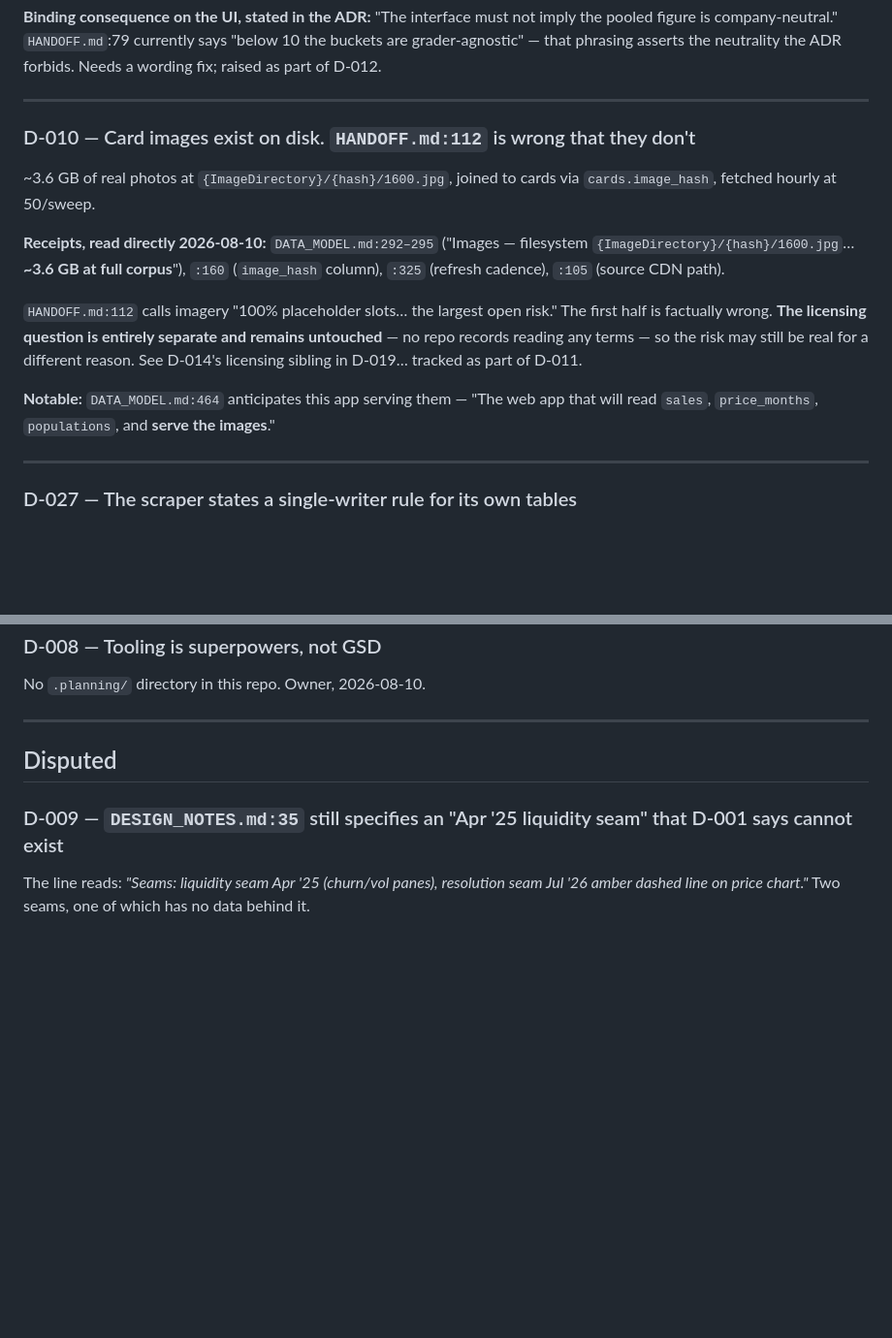
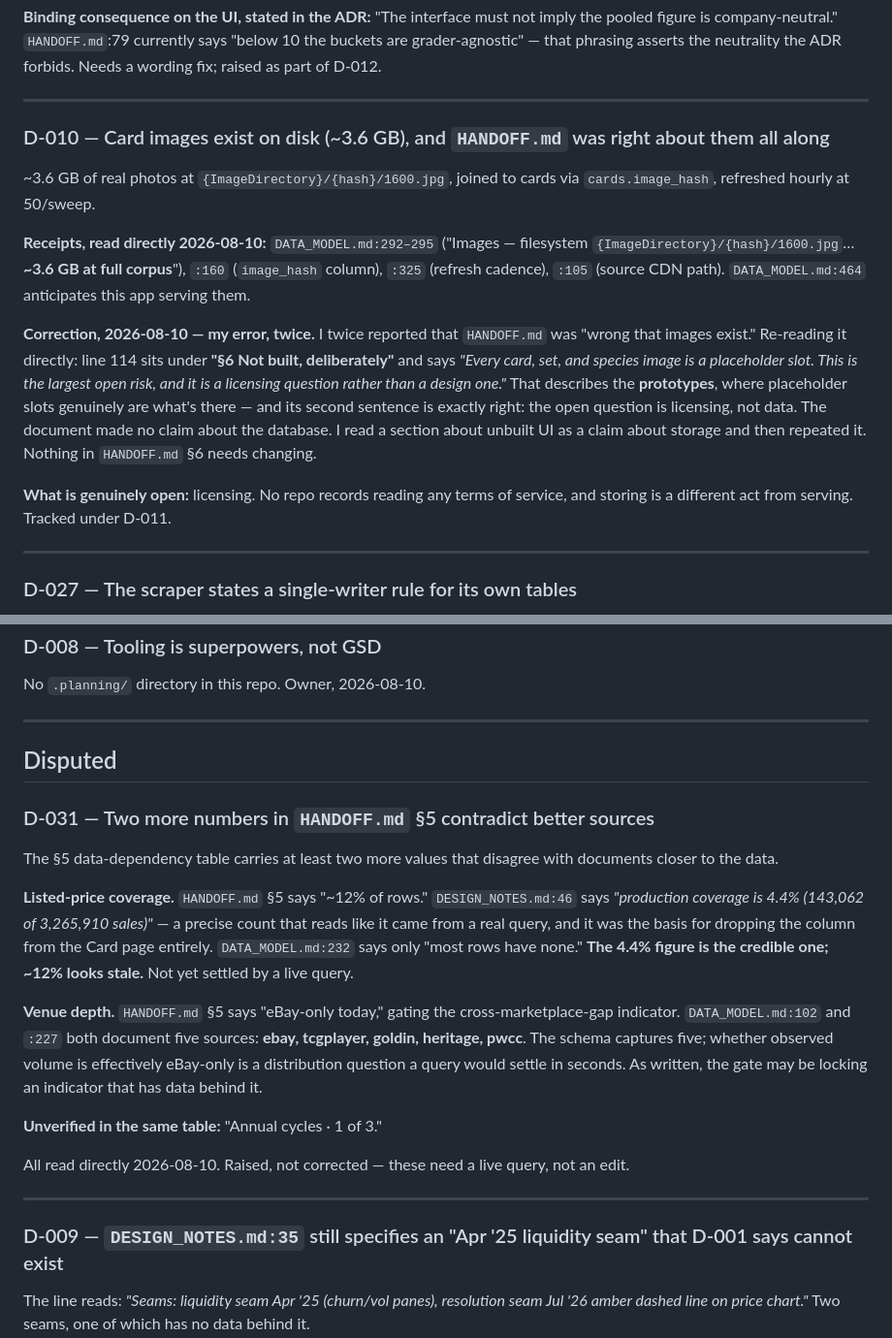
Before and after one commit to bushscott/CardStock, a Markdown page: DECISIONS.md, 2 parts joined by grey strips. Shown at 97% size. GitHub-like rendering; blank space fills up the shorter version.

Commit message:
Retract a misreading of HANDOFF section 6; audit section 5 further
I twice reported that HANDOFF.md was wrong to say card images are
placeholders. Re-reading line 114 directly: it sits under "Not built,
deliberately" and describes the prototypes, where placeholder slots are
exactly what exists. Its second sentence -- "it is a licensing question
rather than a design one" -- is correct. The document never made a claim
about the database; I read a section about unbuilt UI as a storage claim
and then repeated it. D-010 rewritten as a retraction.

Adds D-031 for two further section 5 values that disagree with closer
sources:

  - Listed-price coverage: section 5 says ~12%; DESIGN_NOTES.md:46 says
    4.4% (143,062 of 3,265,910), the figure used to justify dropping the
    column. The precise one is more credible.
  - Venue depth: section 5 says "eBay-only today"; DATA_MODEL.md:102,:227
    document five sources (ebay, tcgplayer, goldin, heritage, pwcc). The
    gate may be locking an indicator that has data behind it.

Both raised rather than corrected -- they need a live query, not an edit.

Co-Authored-By: Claude Opus 5 <noreply@anthropic.com>

```diff
--- a/DECISIONS.md
+++ b/DECISIONS.md
@@ -80,14 +80,14 @@ The source reports one "Grade 8" figure covering every grading company, splittin
 
 ---
 
-### D-010 — Card images exist on disk. `HANDOFF.md:112` is wrong that they don't
-~3.6 GB of real photos at `{ImageDirectory}/{hash}/1600.jpg`, joined to cards via `cards.image_hash`, fetched hourly at 50/sweep.
+### D-010 — Card images exist on disk (~3.6 GB), and `HANDOFF.md` was right about them all along
+~3.6 GB of real photos at `{ImageDirectory}/{hash}/1600.jpg`, joined to cards via `cards.image_hash`, refreshed hourly at 50/sweep.
 
-**Receipts, read directly 2026-08-10:** `DATA_MODEL.md:292–295` ("Images — filesystem `{ImageDirectory}/{hash}/1600.jpg`… **~3.6 GB at full corpus**"), `:160` (`image_hash` column), `:325` (refresh cadence), `:105` (source CDN path).
+**Receipts, read directly 2026-08-10:** `DATA_MODEL.md:292–295` ("Images — filesystem `{ImageDirectory}/{hash}/1600.jpg`… **~3.6 GB at full corpus**"), `:160` (`image_hash` column), `:325` (refresh cadence), `:105` (source CDN path). `DATA_MODEL.md:464` anticipates this app serving them.
 
-`HANDOFF.md:112` calls imagery "100% placeholder slots… the largest open risk." The first half is factually wrong. **The licensing question is entirely separate and remains untouched** — no repo records reading any terms — so the risk may still be real for a different reason. See D-014's licensing sibling in D-019… tracked as part of D-011.
+**Correction, 2026-08-10 — my error, twice.** I twice reported that `HANDOFF.md` was "wrong that images exist." Re-reading it directly: line 114 sits under **"§6 Not built, deliberately"** and says *"Every card, set, and species image is a placeholder slot. This is the largest open risk, and it is a licensing question rather than a design one."* That describes the **prototypes**, where placeholder slots genuinely are what's there — and its second sentence is exactly right: the open question is licensing, not data. The document made no claim about the database. I read a section about unbuilt UI as a claim about storage and then repeated it. Nothing in `HANDOFF.md` §6 needs changing.
 
-**Notable:** `DATA_MODEL.md:464` anticipates this app serving them — "The web app that will read `sales`, `price_months`, `populations`, and **serve the images**."
+**What is genuinely open:** licensing. No repo records reading any terms of service, and storing is a different act from serving. Tracked under D-011.
 
 ---
 
@@ -196,6 +196,19 @@ No `.planning/` directory in this repo. Owner, 2026-08-10.
 
 ## Disputed
 
+### D-031 — Two more numbers in `HANDOFF.md` §5 contradict better sources
+The §5 data-dependency table carries at least two more values that disagree with documents closer to the data.
+
+**Listed-price coverage.** `HANDOFF.md` §5 says "~12% of rows." `DESIGN_NOTES.md:46` says *"production coverage is 4.4% (143,062 of 3,265,910 sales)"* — a precise count that reads like it came from a real query, and it was the basis for dropping the column from the Card page entirely. `DATA_MODEL.md:232` says only "most rows have none." **The 4.4% figure is the credible one; ~12% looks stale.** Not yet settled by a live query.
+
+**Venue depth.** `HANDOFF.md` §5 says "eBay-only today," gating the cross-marketplace-gap indicator. `DATA_MODEL.md:102` and `:227` both document five sources: **ebay, tcgplayer, goldin, heritage, pwcc**. The schema captures five; whether observed volume is effectively eBay-only is a distribution question a query would settle in seconds. As written, the gate may be locking an indicator that has data behind it.
+
+**Unverified in the same table:** "Annual cycles · 1 of 3."
+
+All read directly 2026-08-10. Raised, not corrected — these need a live query, not an edit.
+
+---
+
 ### D-009 — `DESIGN_NOTES.md:35` still specifies an "Apr '25 liquidity seam" that D-001 says cannot exist
 The line reads: *"Seams: liquidity seam Apr '25 (churn/vol panes), resolution seam Jul '26 amber dashed line on price chart."* Two seams, one of which has no data behind it.
 
```
